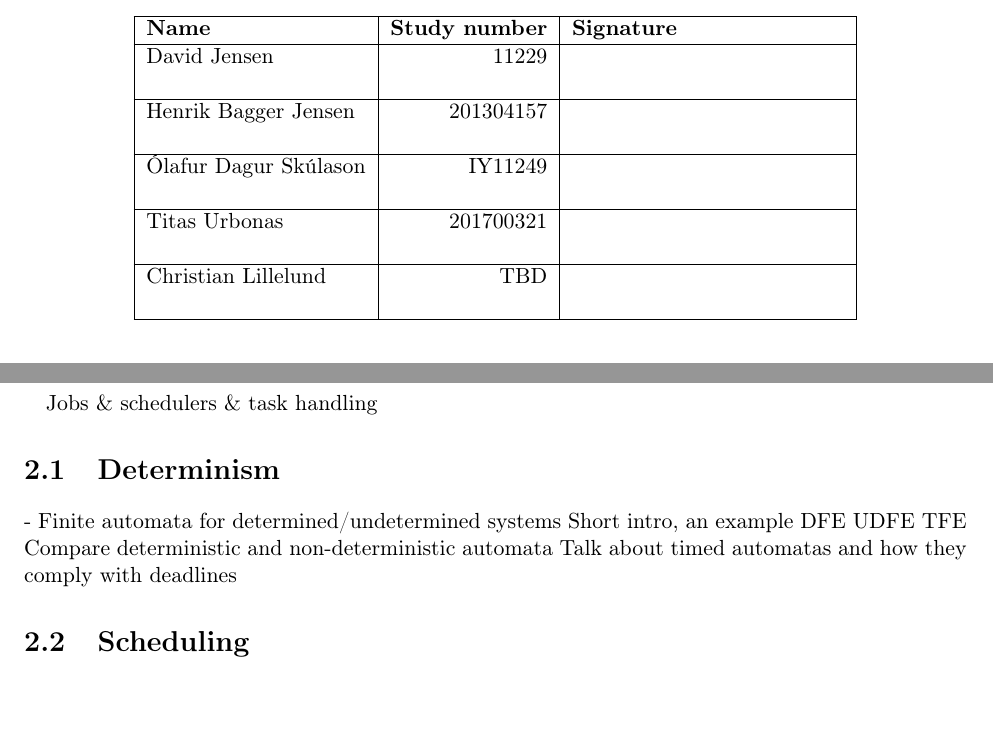
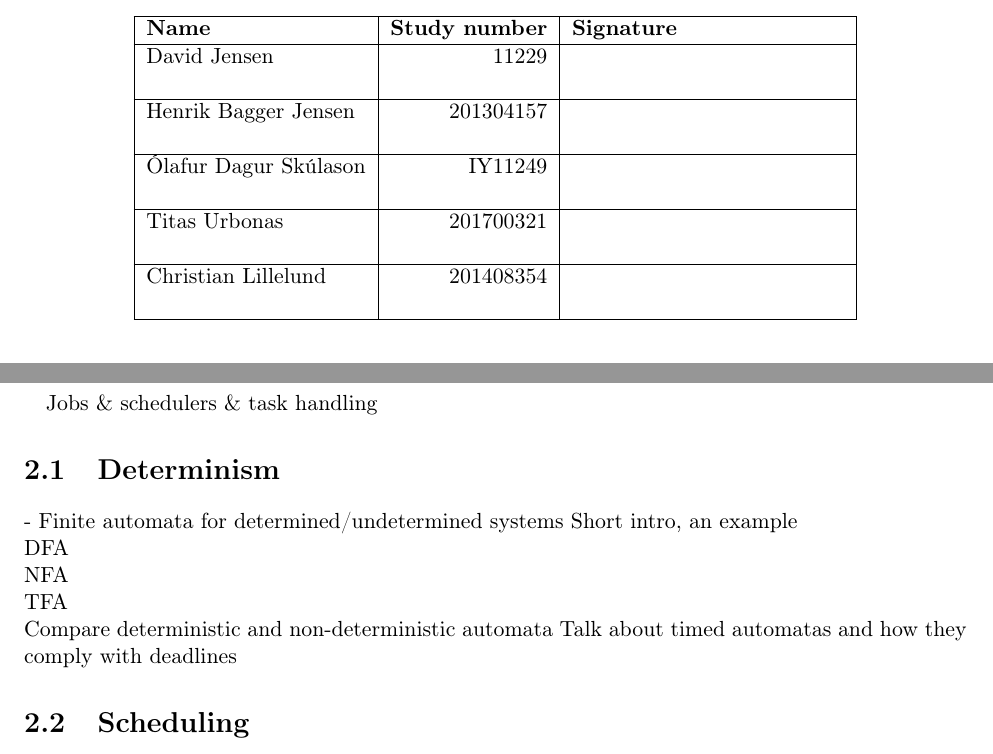
Before and after one commit to entvex/Distributed-and-Pervasive-Systems, a LaTeX book (repport.tex, which reads realTimeComputing/determinism/determinism.tex, realTimeComputing/realTimeComputing.tex): two parts of pages 1 and 5 of 28, joined at a grey line, cut so that both start at the same text, the shorter picture padded with empty space. Compiled offline with pdfLaTeX.

Commit message:
updated some smaller files

```diff
--- a/determinism/determinism.tex
+++ b/realTimeComputing/determinism/determinism.tex
@@ -1,9 +1,9 @@
 \section{Determinism} \label{sc:determinism}
 
 - Finite automata for determined/undetermined systems
-Short intro, an example
-DFE
-UDFE
-TFE
+Short intro, an example\\
+DFA\\
+NFA\\
+TFA\\
 Compare deterministic and non-deterministic automata
 Talk about timed automatas and how they comply with deadlines
--- a/realTimeComputing/realTimeComputing.tex
+++ b/realTimeComputing/realTimeComputing.tex
@@ -4,7 +4,6 @@ Topics/keywords:
 
 Jobs \& schedulers \& task handling
 
+\input{realTimeComputing/determinism/determinism}
 
-\input{determinism/determinism}
-
-\input{scheduling/scheduling}
+\input{realTimeComputing/scheduling/scheduling}
--- a/repport.tex
+++ b/repport.tex
@@ -32,7 +32,7 @@
 	Henrik Bagger Jensen 		& 201304157 & \\ && 												\\ \hline
 	Ólafur Dagur Skúlason 		& IY11249	& \\ && 												\\ \hline
 	Titas Urbonas 				& 201700321 & \\ && 												\\ \hline
-	Christian Lillelund 		& TBD & \\ && 												\\ \hline
+	Christian Lillelund 		& 201408354 & \\ && 												\\ \hline
 
 	\end{tabular}
 \end{table}
```
Also changed, not shown: realTimeComputing/scheduling/scheduling.tex (renamed from scheduling/scheduling.tex), repport.pdf.
